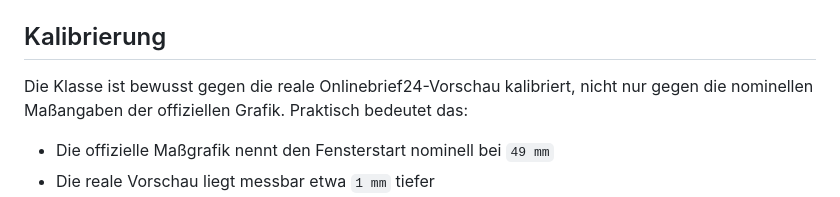
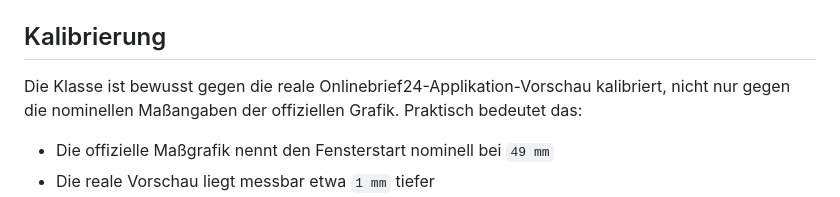
Before and after one commit to frluciano/latex-onlinebrief24, a Markdown page: README.md, the part around the change. Rendered like a GitHub page.

```diff
--- a/README.md
+++ b/README.md
@@ -184,7 +184,7 @@ Alternativ kann der Empfänger auch an `\begin{letter}{...}` übergeben werden.
 
 ## Kalibrierung
 
-Die Klasse ist bewusst gegen die reale Onlinebrief24-Vorschau kalibriert, nicht nur gegen die nominellen Maßangaben der offiziellen Grafik. Praktisch bedeutet das:
+Die Klasse ist bewusst gegen die reale Onlinebrief24-Applikation-Vorschau kalibriert, nicht nur gegen die nominellen Maßangaben der offiziellen Grafik. Praktisch bedeutet das:
 
 - Die offizielle Maßgrafik nennt den Fensterstart nominell bei `49 mm`
 - Die reale Vorschau liegt messbar etwa `1 mm` tiefer
```
